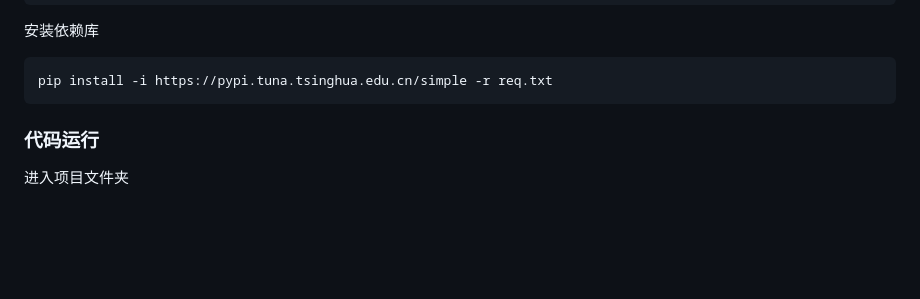
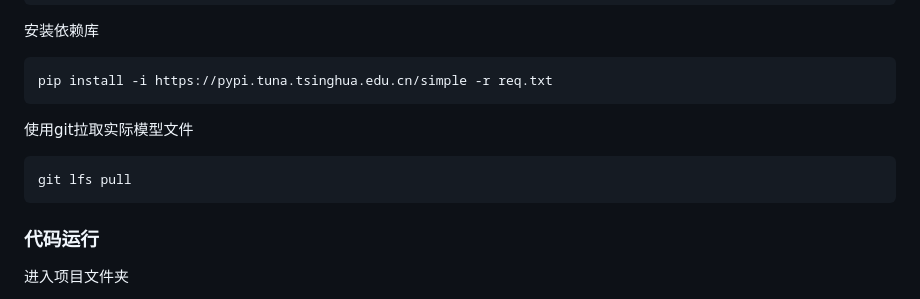
Before and after one commit to Fish-under-sea/Campus-Text-Sentiment-Classification-System, a Markdown page: README.md, the part around the change. Drawn GitHub-style; blank space fills up the shorter version.

```diff
--- a/README.md
+++ b/README.md
@@ -30,6 +30,11 @@ conda activate movies
 安装依赖库
 ~~~
 pip install -i https://pypi.tuna.tsinghua.edu.cn/simple -r req.txt
+~~~
+
+使用git拉取实际模型文件
+~~~
+git lfs pull
 ~~~
 
 ### 代码运行
```
